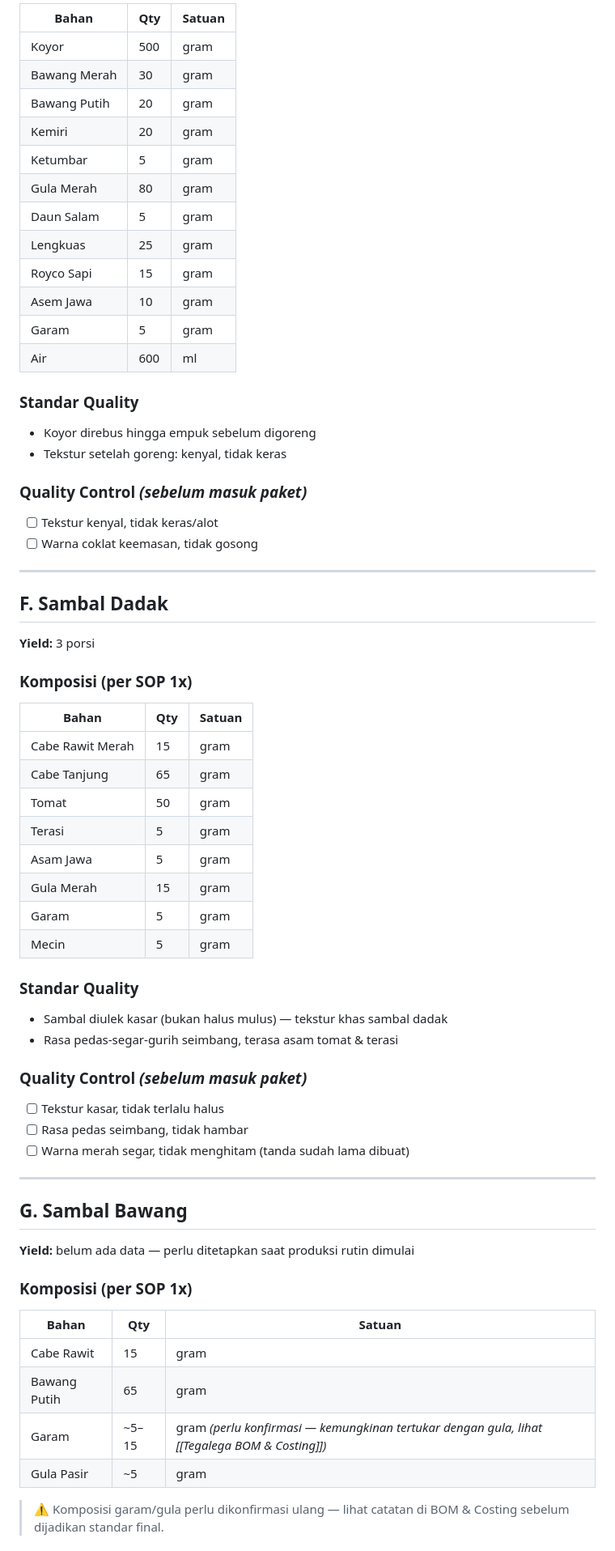
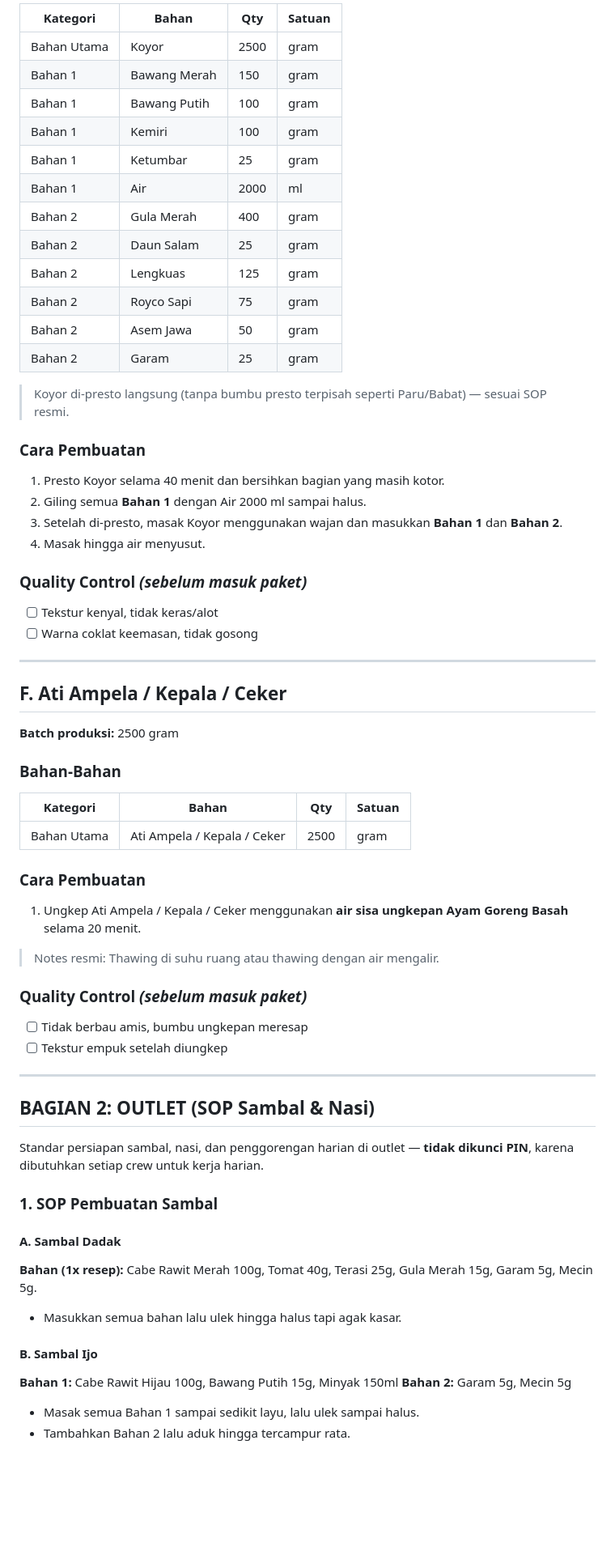
Before and after one commit to restyanaufal/aldis-sop, a Markdown page: tegalega/02 - Dapur & Produk/13 - Standard Recipe Book.md, the part around one of its changes. Shown at 81% size. GitHub-like rendering; blank space fills up the shorter version.

```diff
--- a/tegalega/02 - Dapur & Produk/13 - Standard Recipe Book.md
+++ b/tegalega/02 - Dapur & Produk/13 - Standard Recipe Book.md
@@ -169,22 +185,26 @@ Bumbu identik dengan Paru Goreng, kecuali:
 
-| Bahan | Qty | Satuan |
-|-------|-----|--------|
-| Koyor | 500 | gram |
-| Bawang Merah | 30 | gram |
-| Bawang Putih | 20 | gram |
-| Kemiri | 20 | gram |
-| Ketumbar | 5 | gram |
-| Gula Merah | 80 | gram |
-| Daun Salam | 5 | gram |
-| Lengkuas | 25 | gram |
-| Royco Sapi | 15 | gram |
-| Asem Jawa | 10 | gram |
-| Garam | 5 | gram |
-| Air | 600 | ml |
+| Kategori | Bahan | Qty | Satuan |
+|---|---|---|---|
+| Bahan Utama | Koyor | 2500 | gram |
+| Bahan 1 | Bawang Merah | 150 | gram |
+| Bahan 1 | Bawang Putih | 100 | gram |
+| Bahan 1 | Kemiri | 100 | gram |
+| Bahan 1 | Ketumbar | 25 | gram |
+| Bahan 1 | Air | 2000 | ml |
+| Bahan 2 | Gula Merah | 400 | gram |
+| Bahan 2 | Daun Salam | 25 | gram |
+| Bahan 2 | Lengkuas | 125 | gram |
+| Bahan 2 | Royco Sapi | 75 | gram |
+| Bahan 2 | Asem Jawa | 50 | gram |
+| Bahan 2 | Garam | 25 | gram |
 
-### Standar Quality
-- Koyor direbus hingga empuk sebelum digoreng
-- Tekstur setelah goreng: kenyal, tidak keras
+> Koyor di-presto langsung (tanpa bumbu presto terpisah seperti Paru/Babat) — sesuai SOP resmi.
+
+### Cara Pembuatan
+1. Presto Koyor selama 40 menit dan bersihkan bagian yang masih kotor.
+2. Giling semua **Bahan 1** dengan Air 2000 ml sampai halus.
+3. Setelah di-presto, masak Koyor menggunakan wajan dan masukkan **Bahan 1** dan **Bahan 2**.
+4. Masak hingga air menyusut.
 
 ### Quality Control *(sebelum masuk paket)*
 - [ ] Tekstur kenyal, tidak keras/alot
@@ -192,46 +212,40 @@ Bumbu identik dengan Paru Goreng, kecuali:
 
 ---
 
-## F. Sambal Dadak
+## F. Ati Ampela / Kepala / Ceker
 
-**Yield:** 3 porsi
+**Batch produksi:** 2500 gram
 
-### Komposisi (per SOP 1x)
+### Bahan-Bahan
 
-| Bahan | Qty | Satuan |
-|-------|-----|--------|
-| Cabe Rawit Merah | 15 | gram |
-| Cabe Tanjung | 65 | gram |
-| Tomat | 50 | gram |
-| Terasi | 5 | gram |
-| Asam Jawa | 5 | gram |
-| Gula Merah | 15 | gram |
-| Garam | 5 | gram |
-| Mecin | 5 | gram |
+| Kategori | Bahan | Qty | Satuan |
+|---|---|---|---|
+| Bahan Utama | Ati Ampela / Kepala / Ceker | 2500 | gram |
 
-### Standar Quality
-- Sambal diulek kasar (bukan halus mulus) — tekstur khas sambal dadak
-- Rasa pedas-segar-gurih seimbang, terasa asam tomat & terasi
+### Cara Pembuatan
+1. Ungkep Ati Ampela / Kepala / Ceker menggunakan **air sisa ungkepan Ayam Goreng Basah** selama 20 menit.
+
+> Notes resmi: Thawing di suhu ruang atau thawing dengan air mengalir.
 
 ### Quality Control *(sebelum masuk paket)*
-- [ ] Tekstur kasar, tidak terlalu halus
-- [ ] Rasa pedas seimbang, tidak hambar
-- [ ] Warna merah segar, tidak menghitam (tanda sudah lama dibuat)
+- [ ] Tidak berbau amis, bumbu ungkepan meresap
+- [ ] Tekstur empuk setelah diungkep
 
 ---
 
-## G. Sambal Bawang
+## BAGIAN 2: OUTLET (SOP Sambal & Nasi)
 
-**Yield:** belum ada data — perlu ditetapkan saat produksi rutin dimulai
+Standar persiapan sambal, nasi, dan penggorengan harian di outlet — **tidak dikunci PIN**, karena dibutuhkan setiap crew untuk kerja harian.
 
-### Komposisi (per SOP 1x)
+### 1. SOP Pembuatan Sambal
 
-| Bahan | Qty | Satuan |
-|-------|-----|--------|
-| Cabe Rawit | 15 | gram |
-| Bawang Putih | 65 | gram |
-| Garam | ~5–15 | gram *(perlu konfirmasi — kemungkinan tertukar dengan gula, lihat [[Tegalega BOM & Costing]])* |
-| Gula Pasir | ~5 | gram |
+#### A. Sambal Dadak
+**Bahan (1x resep):** Cabe Rawit Merah 100g, Tomat 40g, Terasi 25g, Gula Merah 15g, Garam 5g, Mecin 5g.
+- Masukkan semua bahan lalu ulek hingga halus tapi agak kasar.
 
-> ⚠️ Komposisi garam/gula perlu dikonfirmasi ulang — lihat catatan di BOM & Costing sebelum dijadikan standar final.
+#### B. Sambal Ijo
+**Bahan 1:** Cabe Rawit Hijau 100g, Bawang Putih 15g, Minyak 150ml
+**Bahan 2:** Garam 5g, Mecin 5g
+- Masak semua Bahan 1 sampai sedikit layu, lalu ulek sampai halus.
+- Tambahkan Bahan 2 lalu aduk hingga tercampur rata.
 
```
Also changed, not shown: other parts of tegalega/02 - Dapur & Produk/13 - Standard Recipe Book.md (+169 -135 lines).
